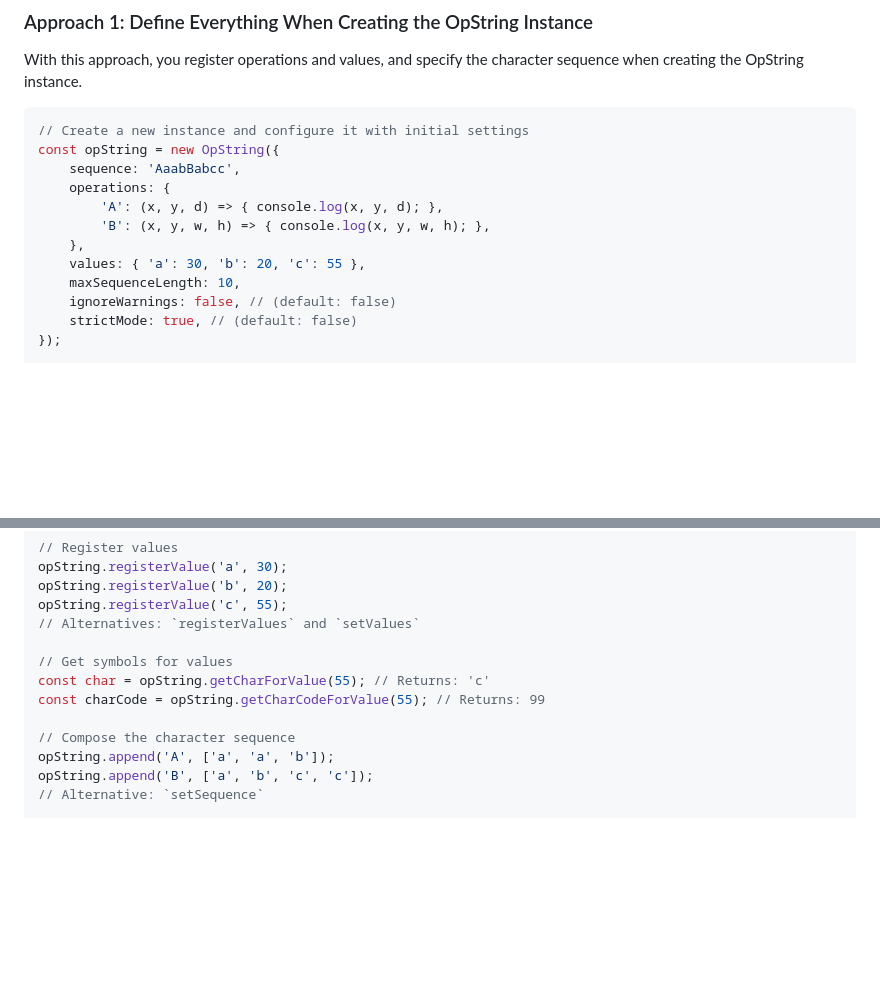
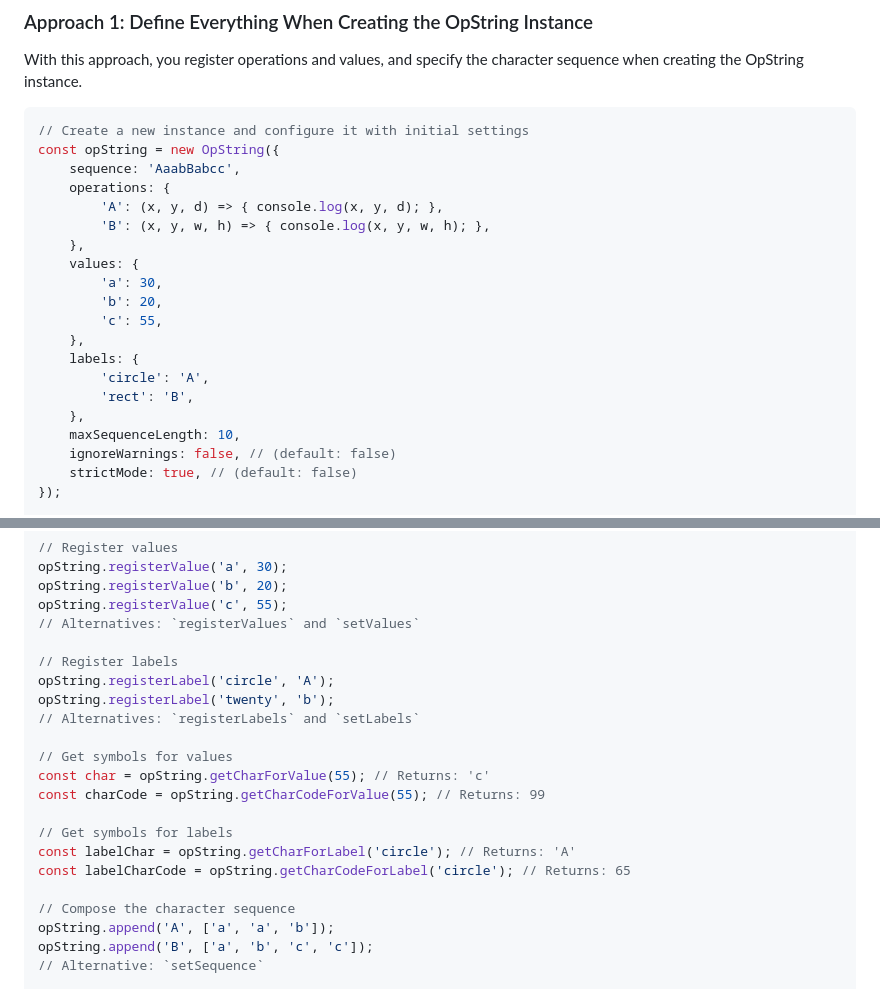
Before and after one commit to meezwhite/OpString, a Markdown page: README.md, 2 parts joined by grey strips. GitHub-like rendering; blank space fills up the shorter version.

```diff
--- a/README.md
+++ b/README.md
@@ -78,7 +78,15 @@ const opString = new OpString({
         'A': (x, y, d) => { console.log(x, y, d); },
         'B': (x, y, w, h) => { console.log(x, y, w, h); },
     },
-    values: { 'a': 30, 'b': 20, 'c': 55 },
+    values: {
+        'a': 30,
+        'b': 20,
+        'c': 55,
+    },
+    labels: {
+        'circle': 'A',
+        'rect': 'B',
+    },
     maxSequenceLength: 10,
     ignoreWarnings: false, // (default: false)
     strictMode: true, // (default: false)
@@ -115,9 +123,18 @@ opString.registerValue('b', 20);
 opString.registerValue('c', 55);
 // Alternatives: `registerValues` and `setValues`
 
+// Register labels
+opString.registerLabel('circle', 'A');
+opString.registerLabel('twenty', 'b');
+// Alternatives: `registerLabels` and `setLabels`
+
 // Get symbols for values
 const char = opString.getCharForValue(55); // Returns: 'c'
 const charCode = opString.getCharCodeForValue(55); // Returns: 99
+
+// Get symbols for labels
+const labelChar = opString.getCharForLabel('circle'); // Returns: 'A'
+const labelCharCode = opString.getCharCodeForLabel('circle'); // Returns: 65
 
 // Compose the character sequence
 opString.append('A', ['a', 'a', 'b']);
```
Also changed, not shown: other parts of README.md (+159 -0 lines).
